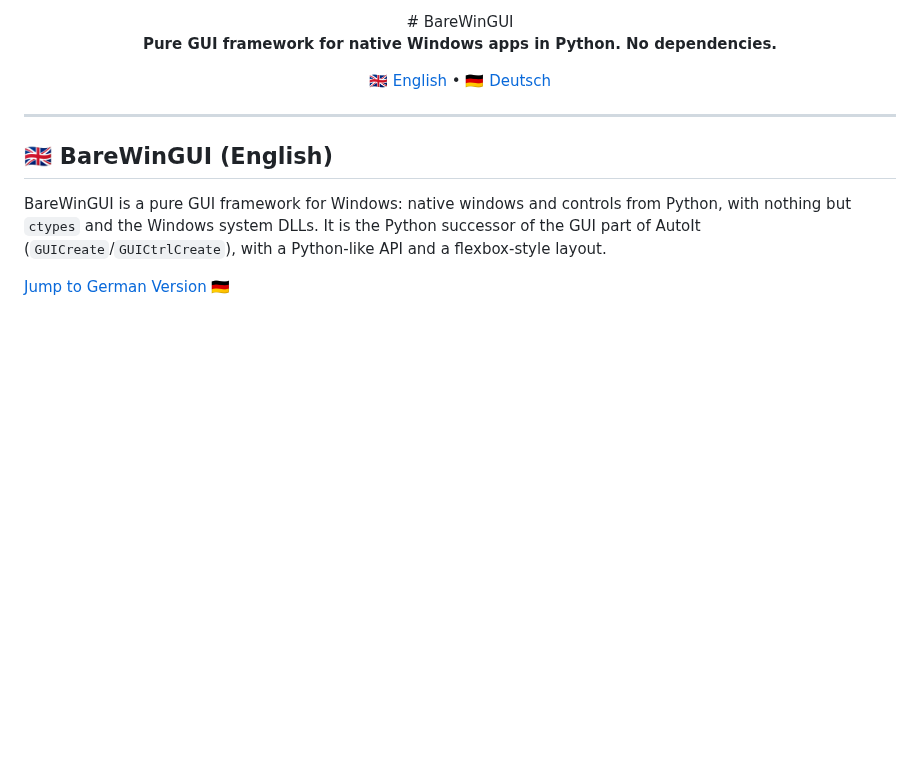
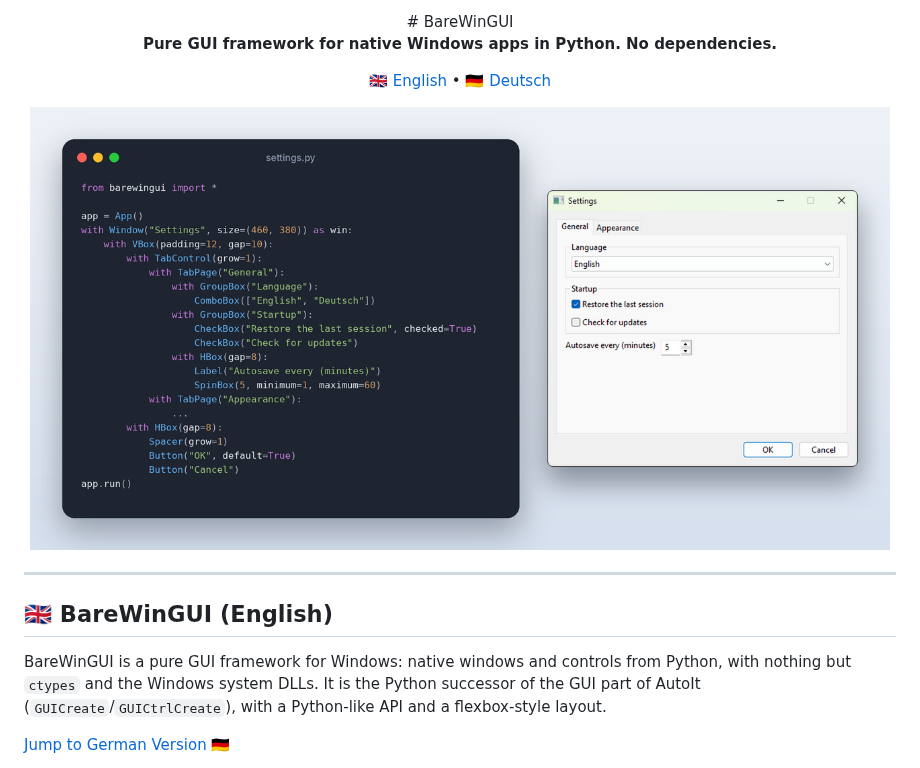
Before and after one commit to bastian-fluegel/barewingui, a Markdown page: README.md, the part around the change. GitHub-like rendering; pictures changed too: docs/hero.png (added); blank space fills up the shorter version.

Commit message:
README: hero image (code next to the native window)
Co-Authored-By: Claude Sonnet 5.5 <noreply@anthropic.com>
Claude-Session: https://claude.ai/code/session_01LSs2x6kAW2myYu4zTFbB6j

```diff
--- a/README.md
+++ b/README.md
@@ -5,6 +5,8 @@
 **Pure GUI framework for native Windows apps in Python. No dependencies.**
 
 [🇬🇧 English](#barewingui-en) • [🇩🇪 Deutsch](#barewingui-de)
+
+<img src="docs/hero.png" alt="About 20 lines of Python (left) become a native Windows settings dialog (right)" width="860">
 
 </div>
 
```
